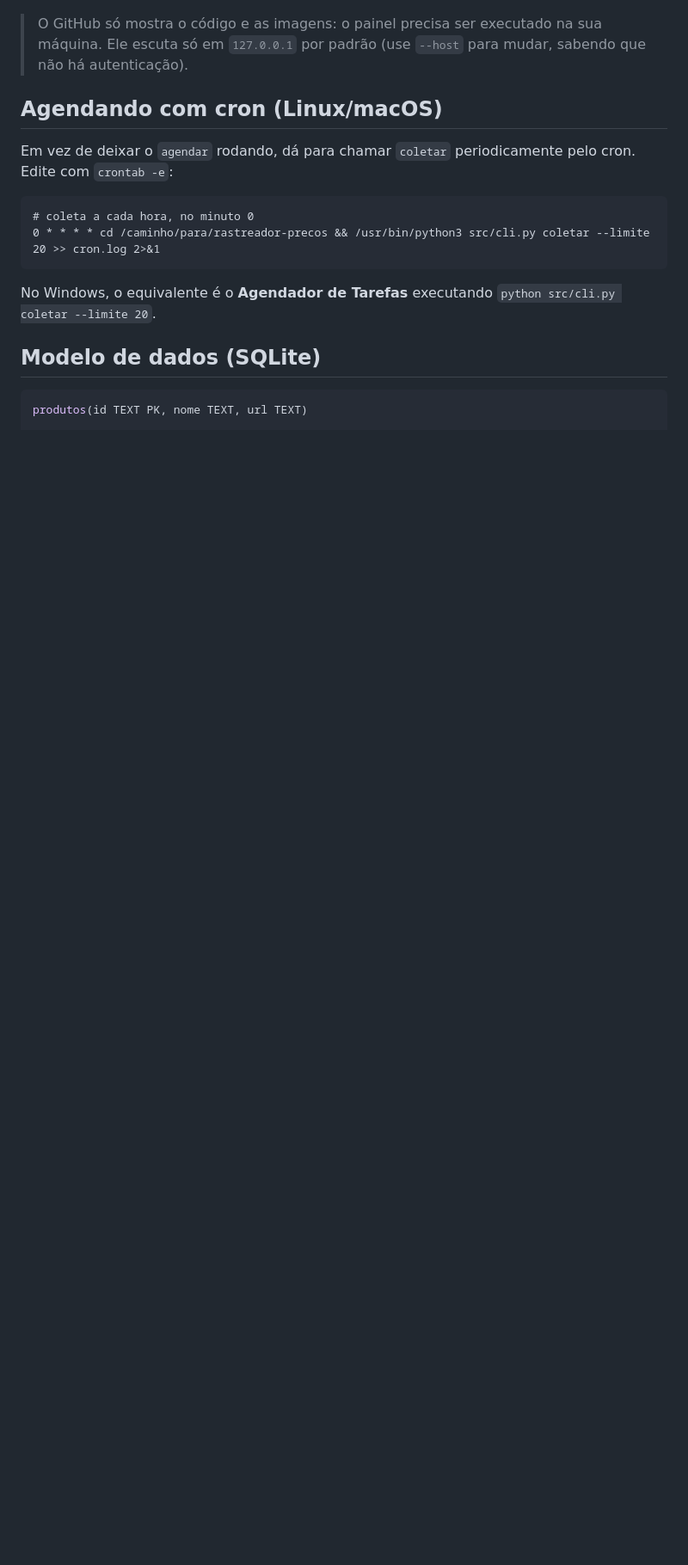
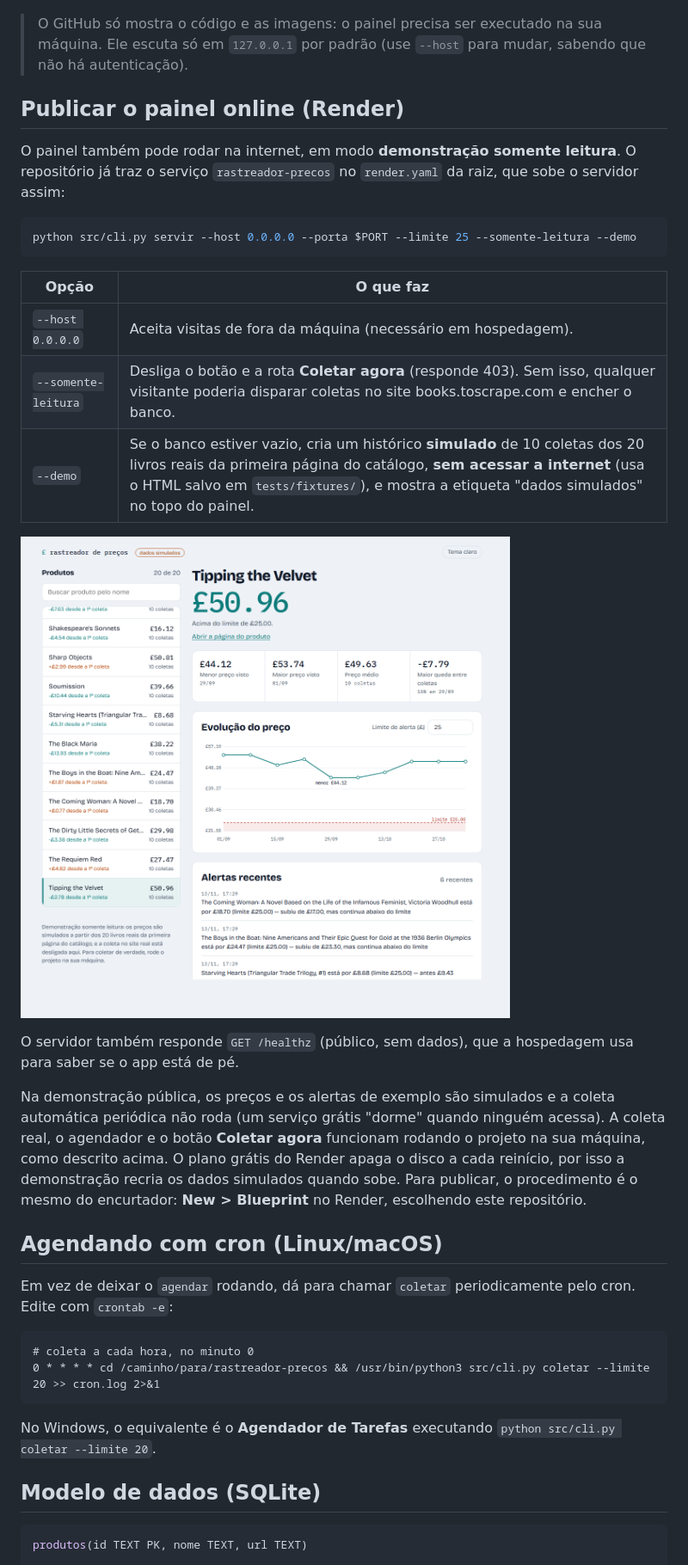
Before and after one commit to taksz/portfolio-dados, a Markdown page: rastreador-precos/README.md, the part around one of its changes. Shown at 86% size. GitHub-like rendering; pictures changed too: rastreador-precos/imgs/painel-demo-publica.png (added); blank space fills up the shorter version.

````diff
--- a/rastreador-precos/README.md
+++ b/rastreador-precos/README.md
@@ -150,6 +150,26 @@ Painel com histórico **simulado** (banco `demo.db`, criado por `python src/cli.
 
 > O GitHub só mostra o código e as imagens: o painel precisa ser executado na sua máquina. Ele escuta só em `127.0.0.1` por padrão (use `--host` para mudar, sabendo que não há autenticação).
 
+## Publicar o painel online (Render)
+
+O painel também pode rodar na internet, em modo **demonstração somente leitura**. O repositório já traz o serviço `rastreador-precos` no `render.yaml` da raiz, que sobe o servidor assim:
+
+```bash
+python src/cli.py servir --host 0.0.0.0 --porta $PORT --limite 25 --somente-leitura --demo
+```
+
+| Opção | O que faz |
+|---|---|
+| `--host 0.0.0.0` | Aceita visitas de fora da máquina (necessário em hospedagem). |
+| `--somente-leitura` | Desliga o botão e a rota **Coletar agora** (responde 403). Sem isso, qualquer visitante poderia disparar coletas no site books.toscrape.com e encher o banco. |
+| `--demo` | Se o banco estiver vazio, cria um histórico **simulado** de 10 coletas dos 20 livros reais da primeira página do catálogo, **sem acessar a internet** (usa o HTML salvo em `tests/fixtures/`), e mostra a etiqueta "dados simulados" no topo do painel. |
+
+![Painel em modo demonstração pública](imgs/painel-demo-publica.png)
+
+O servidor também responde `GET /healthz` (público, sem dados), que a hospedagem usa para saber se o app está de pé.
+
+Na demonstração pública, os preços e os alertas de exemplo são simulados e a coleta automática periódica não roda (um serviço grátis "dorme" quando ninguém acessa). A coleta real, o agendador e o botão **Coletar agora** funcionam rodando o projeto na sua máquina, como descrito acima. O plano grátis do Render apaga o disco a cada reinício, por isso a demonstração recria os dados simulados quando sobe. Para publicar, o procedimento é o mesmo do encurtador: **New > Blueprint** no Render, escolhendo este repositório.
+
 ## Agendando com cron (Linux/macOS)
 
 Em vez de deixar o `agendar` rodando, dá para chamar `coletar` periodicamente pelo cron. Edite com `crontab -e`:
````
Also changed, not shown: other parts of rastreador-precos/README.md (+2 -2 lines), 11 other files.
